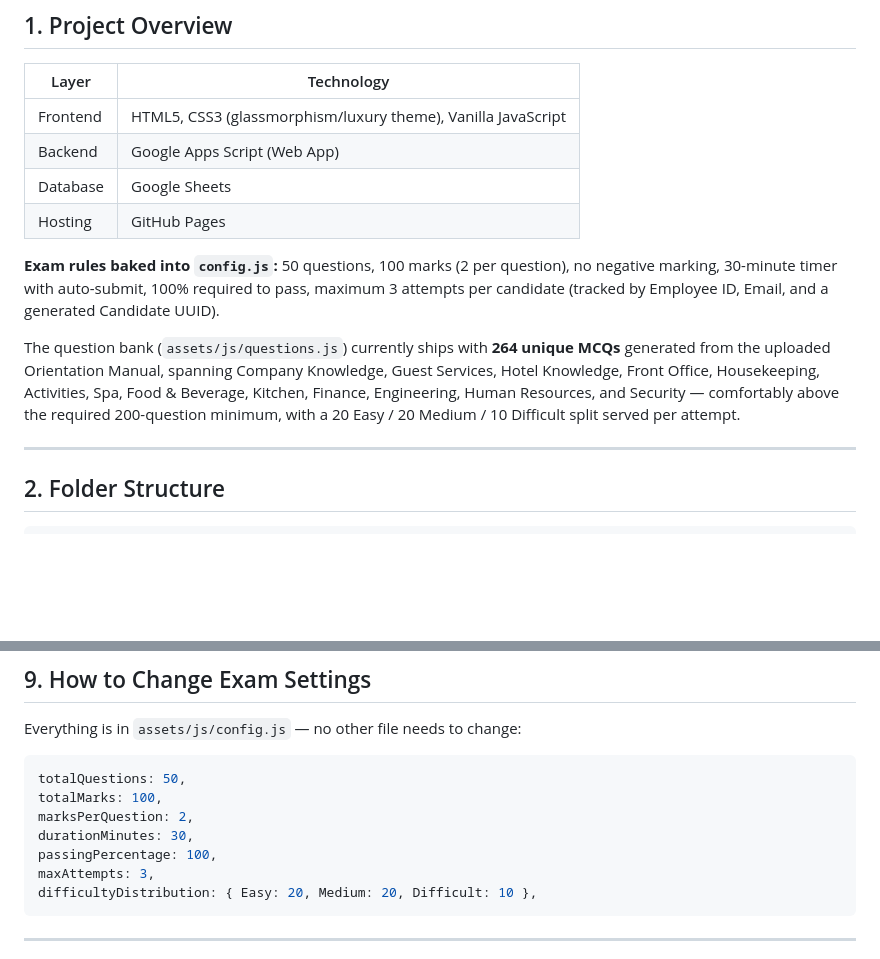
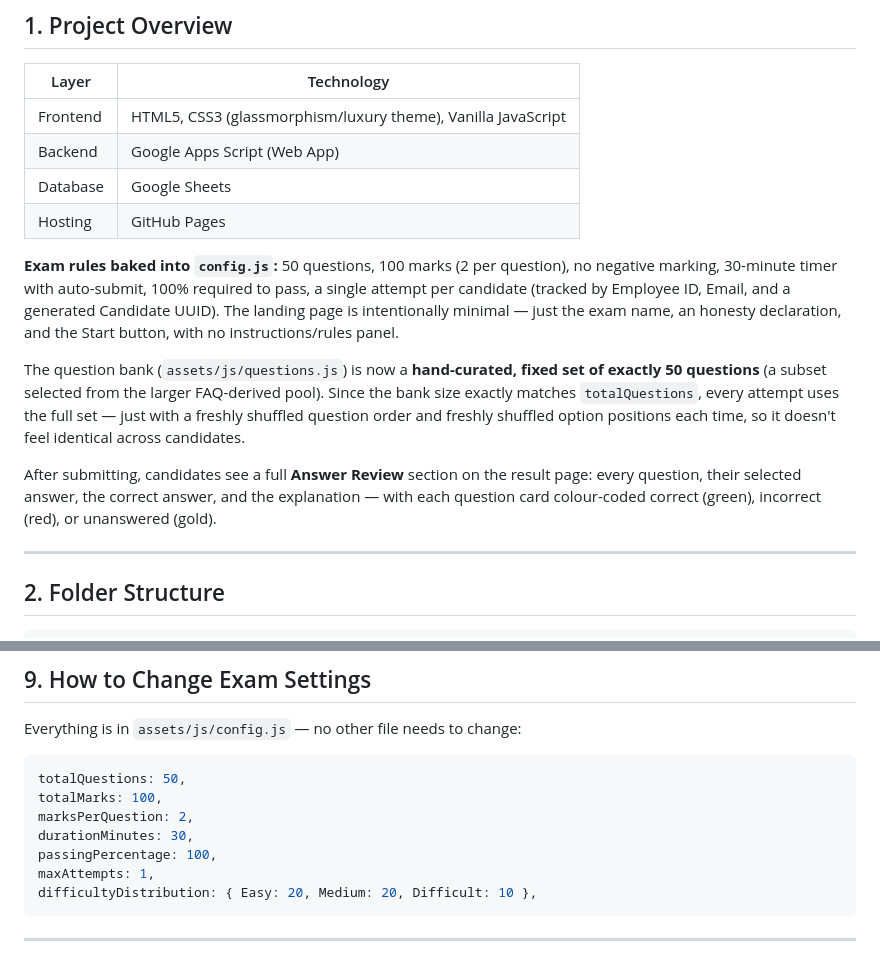
Before and after one commit to Yatharth2004/wildflower-faq-test, a Markdown page: README.md, 2 parts joined by grey strips. GitHub-like rendering; blank space fills up the shorter version.

Commit message:
Revise exam rules and question bank structure
Updated exam rules to allow a single attempt per candidate and changed the question bank to a fixed set of 50 hand-curated questions. Added an Answer Review section for candidates after exam submission.

````diff
--- a/README.md
+++ b/README.md
@@ -16,9 +16,11 @@ Runs entirely on **GitHub Pages (frontend) + Google Apps Script (backend) + Goog
 | Database | Google Sheets |
 | Hosting | GitHub Pages |
 
-**Exam rules baked into `config.js`:** 50 questions, 100 marks (2 per question), no negative marking, 30-minute timer with auto-submit, 100% required to pass, maximum 3 attempts per candidate (tracked by Employee ID, Email, and a generated Candidate UUID).
+**Exam rules baked into `config.js`:** 50 questions, 100 marks (2 per question), no negative marking, 30-minute timer with auto-submit, 100% required to pass, a single attempt per candidate (tracked by Employee ID, Email, and a generated Candidate UUID). The landing page is intentionally minimal — just the exam name, an honesty declaration, and the Start button, with no instructions/rules panel.
 
-The question bank (`assets/js/questions.js`) currently ships with **264 unique MCQs** generated from the uploaded Orientation Manual, spanning Company Knowledge, Guest Services, Hotel Knowledge, Front Office, Housekeeping, Activities, Spa, Food & Beverage, Kitchen, Finance, Engineering, Human Resources, and Security — comfortably above the required 200-question minimum, with a 20 Easy / 20 Medium / 10 Difficult split served per attempt.
+The question bank (`assets/js/questions.js`) is now a **hand-curated, fixed set of exactly 50 questions** (a subset selected from the larger FAQ-derived pool). Since the bank size exactly matches `totalQuestions`, every attempt uses the full set — just with a freshly shuffled question order and freshly shuffled option positions each time, so it doesn't feel identical across candidates.
+
+After submitting, candidates see a full **Answer Review** section on the result page: every question, their selected answer, the correct answer, and the explanation — with each question card colour-coded correct (green), incorrect (red), or unanswered (gold).
 
 ---
 
@@ -148,7 +150,7 @@ totalMarks: 100,
 marksPerQuestion: 2,
 durationMinutes: 30,
 passingPercentage: 100,
-maxAttempts: 3,
+maxAttempts: 1,
 difficultyDistribution: { Easy: 20, Medium: 20, Difficult: 10 },
 ```
 
````
Also changed, not shown: other parts of README.md (+1 -1 lines).
